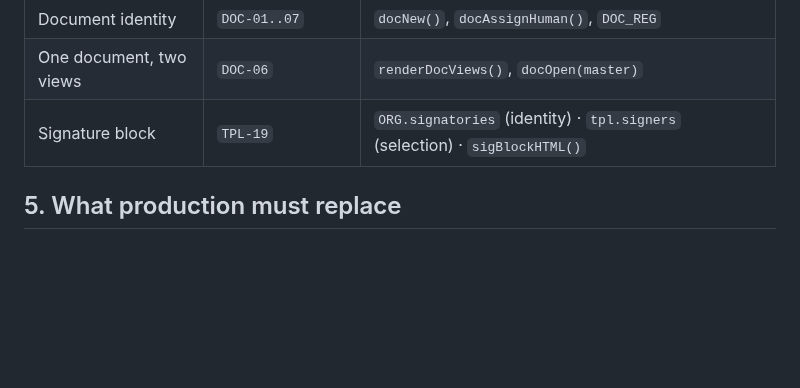
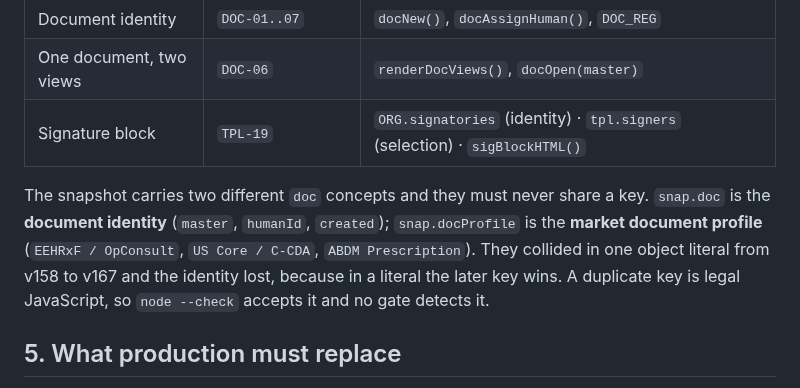
Before and after one commit to patrikkmec-ivx/prototype, a Markdown page: docs/DEV-SUMMARY.md, the part around the change. Rendered like a GitHub page; blank space fills up the shorter version.

Commit message:
fix(doc): restore document identity in the snapshot (v167)
rptSnapshot() declared doc: twice in one object literal — the document
identity {master, humanId, created} first, the market document profile
doc:m.doc twelve lines later. The later key wins, so every snapshot
carried the string "EEHRxF / OpConsult" where its identity belonged.

Present since v158, across nine versions:
- sn.doc.humanId = DOC.humanId set a property on a primitive, silently
- docRegister() wrote master: undefined
- the timeline and Records both emitted docOpen('undefined'), so a signed
  document could not be opened from either view (DOC-06 did not hold)
- Store.put('documents') keys on master, so a second document would have
  overwritten the first

The market profile is now docProfile:. No change to the state model.

Verified in jsdom, not by reading: one register row per document across
both views with the same master, docOpen resolves, the profile still
renders in the frozen footer, and an addendum updates the existing row to
v2 / amended rather than creating a second. Ten gates unchanged.

cp-17 section 16 corrected — DOC-01..07 was recorded as met while broken.
DEV-SUMMARY records the doc / docProfile distinction. HANDOFF section 5f
records the finding and defers, explicitly, both an AST gate for duplicate
object keys and the move of RPT_VERS onto DOC.

```diff
--- a/docs/DEV-SUMMARY.md
+++ b/docs/DEV-SUMMARY.md
@@ -84,6 +84,13 @@ configuration.
 | One document, two views | `DOC-06` | `renderDocViews()`, `docOpen(master)` |
 | Signature block | `TPL-19` | `ORG.signatories` (identity) · `tpl.signers` (selection) · `sigBlockHTML()` |
 
+The snapshot carries two different `doc` concepts and they must never share a key.
+`snap.doc` is the **document identity** (`master`, `humanId`, `created`);
+`snap.docProfile` is the **market document profile** (`EEHRxF / OpConsult`,
+`US Core / C-CDA`, `ABDM Prescription`). They collided in one object literal from v158
+to v167 and the identity lost, because in a literal the later key wins. A duplicate key
+is legal JavaScript, so `node --check` accepts it and no gate detects it.
+
 ## 5. What production must replace
 
 The prototype implements **structure**. These are deliberate placeholders — the full
```
